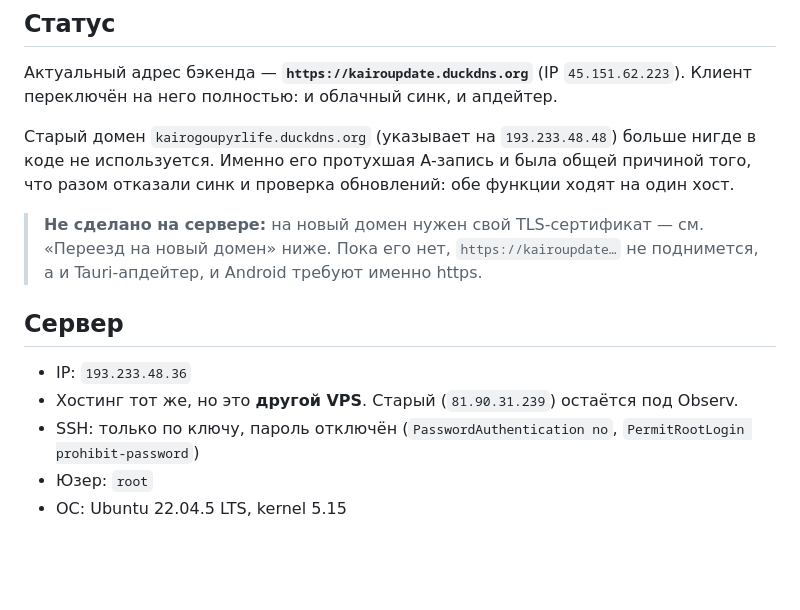
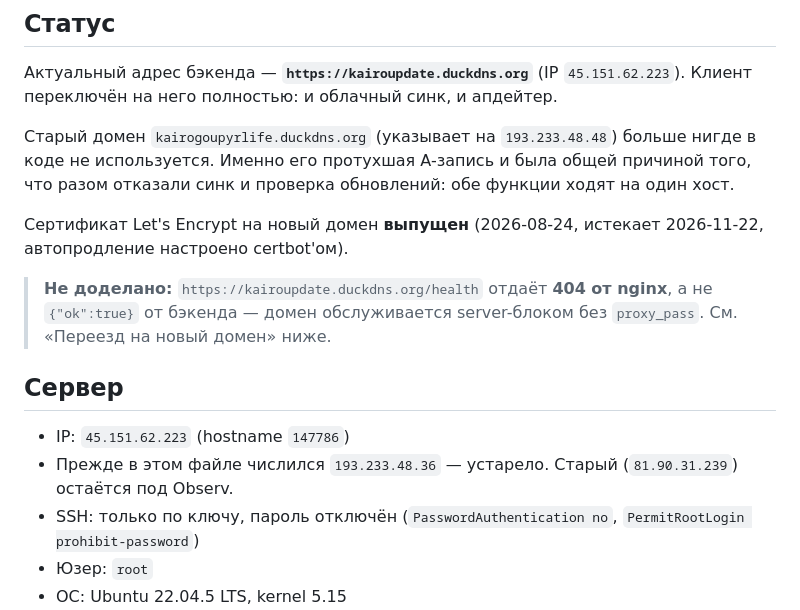
Before and after one commit to Moroqq/kairo, a Markdown page: DEPLOYMENT.md, the part around one of its changes. Drawn GitHub-style; blank space fills up the shorter version.

```diff
--- a/DEPLOYMENT.md
+++ b/DEPLOYMENT.md
@@ -13,14 +13,18 @@
 общей причиной того, что разом отказали синк и проверка обновлений: обе
 функции ходят на один хост.
 
-> **Не сделано на сервере:** на новый домен нужен свой TLS-сертификат —
-> см. «Переезд на новый домен» ниже. Пока его нет, `https://kairoupdate…`
-> не поднимется, а и Tauri-апдейтер, и Android требуют именно https.
+Сертификат Let's Encrypt на новый домен **выпущен** (2026-08-24, истекает
+2026-11-22, автопродление настроено certbot'ом).
+
+> **Не доделано:** `https://kairoupdate.duckdns.org/health` отдаёт **404 от
+> nginx**, а не `{"ok":true}` от бэкенда — домен обслуживается server-блоком
+> без `proxy_pass`. См. «Переезд на новый домен» ниже.
 
 ## Сервер
 
-- IP: `193.233.48.36`
-- Хостинг тот же, но это **другой VPS**. Старый (`81.90.31.239`) остаётся под Observ.
+- IP: `45.151.62.223` (hostname `147786`)
+- Прежде в этом файле числился `193.233.48.36` — устарело. Старый
+  (`81.90.31.239`) остаётся под Observ.
 - SSH: только по ключу, пароль отключён (`PasswordAuthentication no`, `PermitRootLogin prohibit-password`)
 - Юзер: `root`
 - ОС: Ubuntu 22.04.5 LTS, kernel 5.15
```
Also changed, not shown: other parts of DEPLOYMENT.md (+76 -23 lines).
